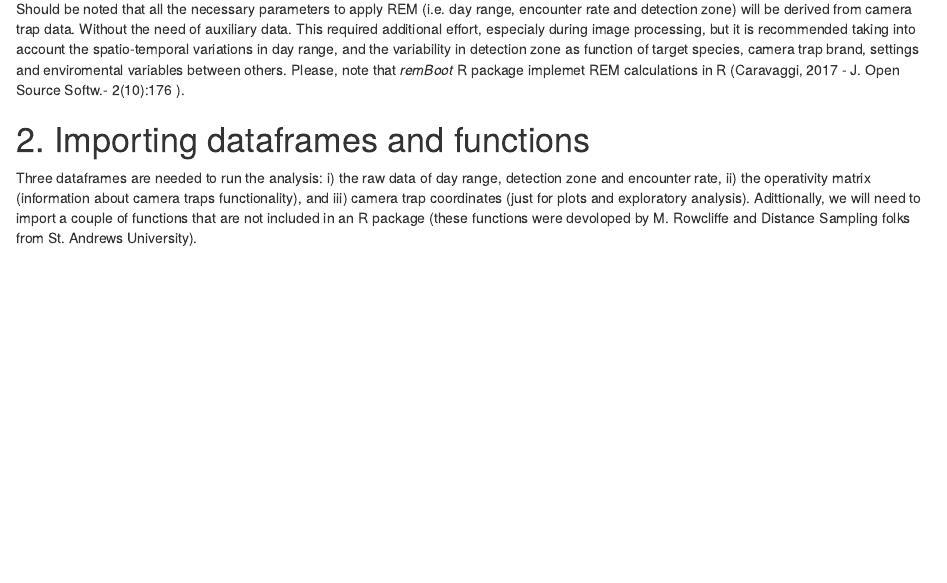
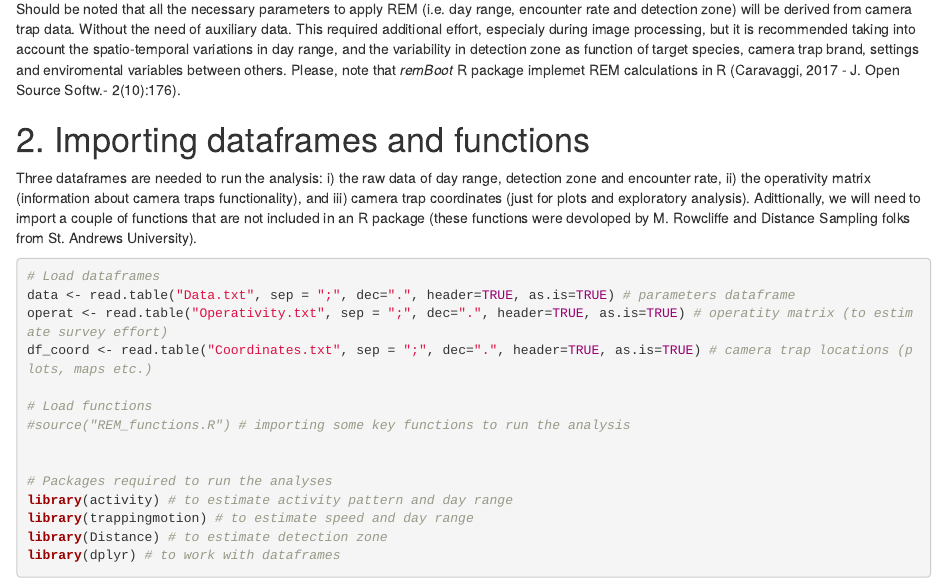
Before and after one commit to PabloPalencia/CameraTrappingAnalysis, an R Markdown document (REM/REM_vignette.Rmd): the page in a window 1100 px wide, from 740 px down. The pictures show the output file REM/REM_vignette.html that the author committed with the source, opened offline.

Commit message:
updating

````diff
--- a/REM/REM_vignette.Rmd
+++ b/REM/REM_vignette.Rmd
@@ -31,0 +38,25 @@ Adittionally, we will need to import a couple of functions that are not included
+```{r, warning=FALSE, message=FALSE}
+# Load dataframes
+data <- read.table("Data.txt", sep = ";", dec=".", header=TRUE, as.is=TRUE) # parameters dataframe
+operat <- read.table("Operativity.txt", sep = ";", dec=".", header=TRUE, as.is=TRUE) # operatity matrix (to estimate survey effort)
+df_coord <- read.table("Coordinates.txt", sep = ";", dec=".", header=TRUE, as.is=TRUE) # camera trap locations (plots, maps etc.)
+
+# Load functions
+source("REM_functions.R") # importing some key functions to run the analysis
+
+
+# Packages required to run the analyses
+library(activity) # to estimate activity pattern and day range
+library(trappingmotion) # to estimate speed and day range
+library(Distance) # to estimate detection zone
+library(dplyr) # to work with dataframes
+
+```
+
+# 3. Analysis
+As described above, all the parameters needed to apply REM will be derived from camera trap data (*data* dataframe). I have included a specific section for each parameter.
+
+## 3.1 Day range
+### 3.1.1 Activity
+### 3.2.2 Speed
+## 3.1 Day range
````
Also changed, not shown: REM/REM_vignette.html, REM/REM_vignette.Rmd (18 more changed lines).
